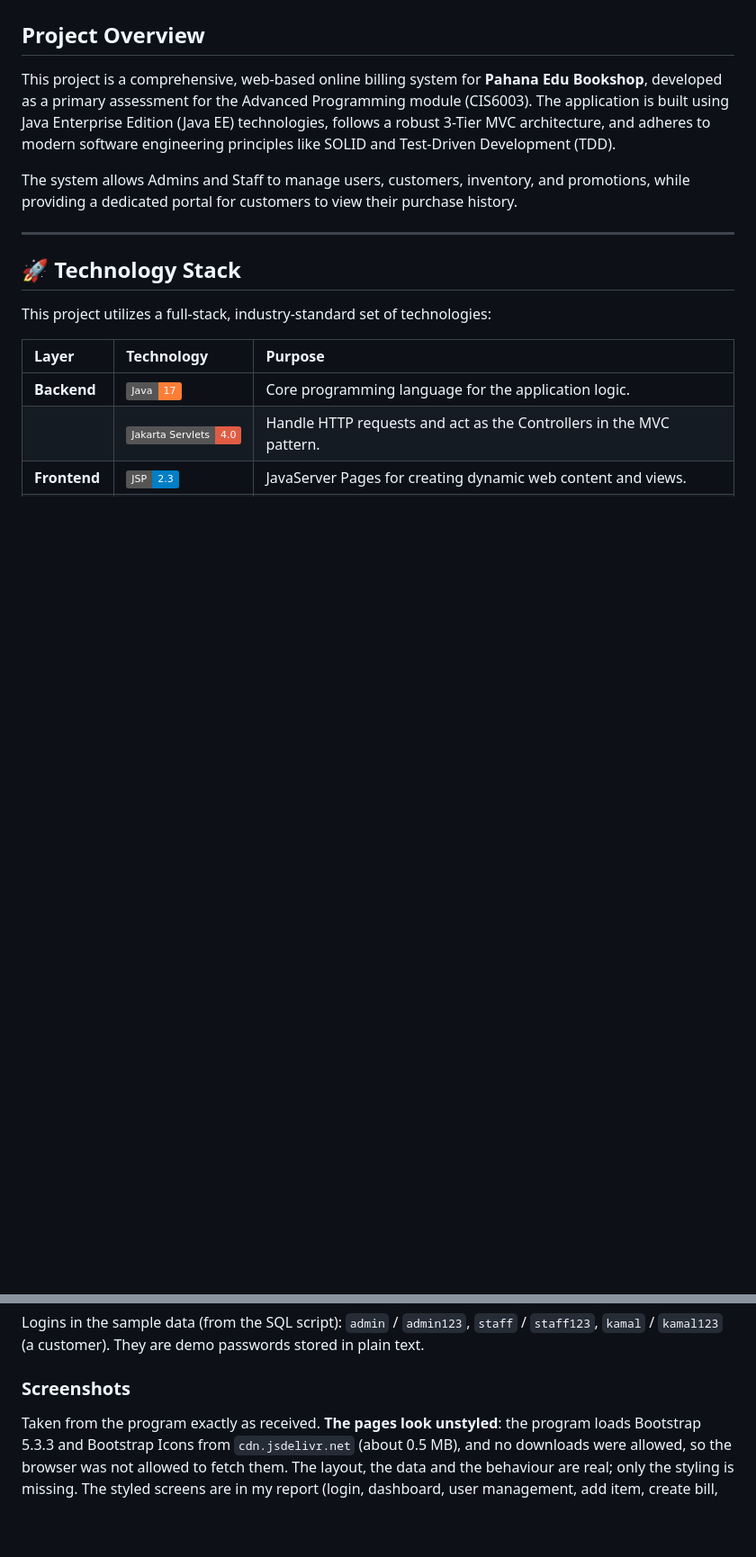
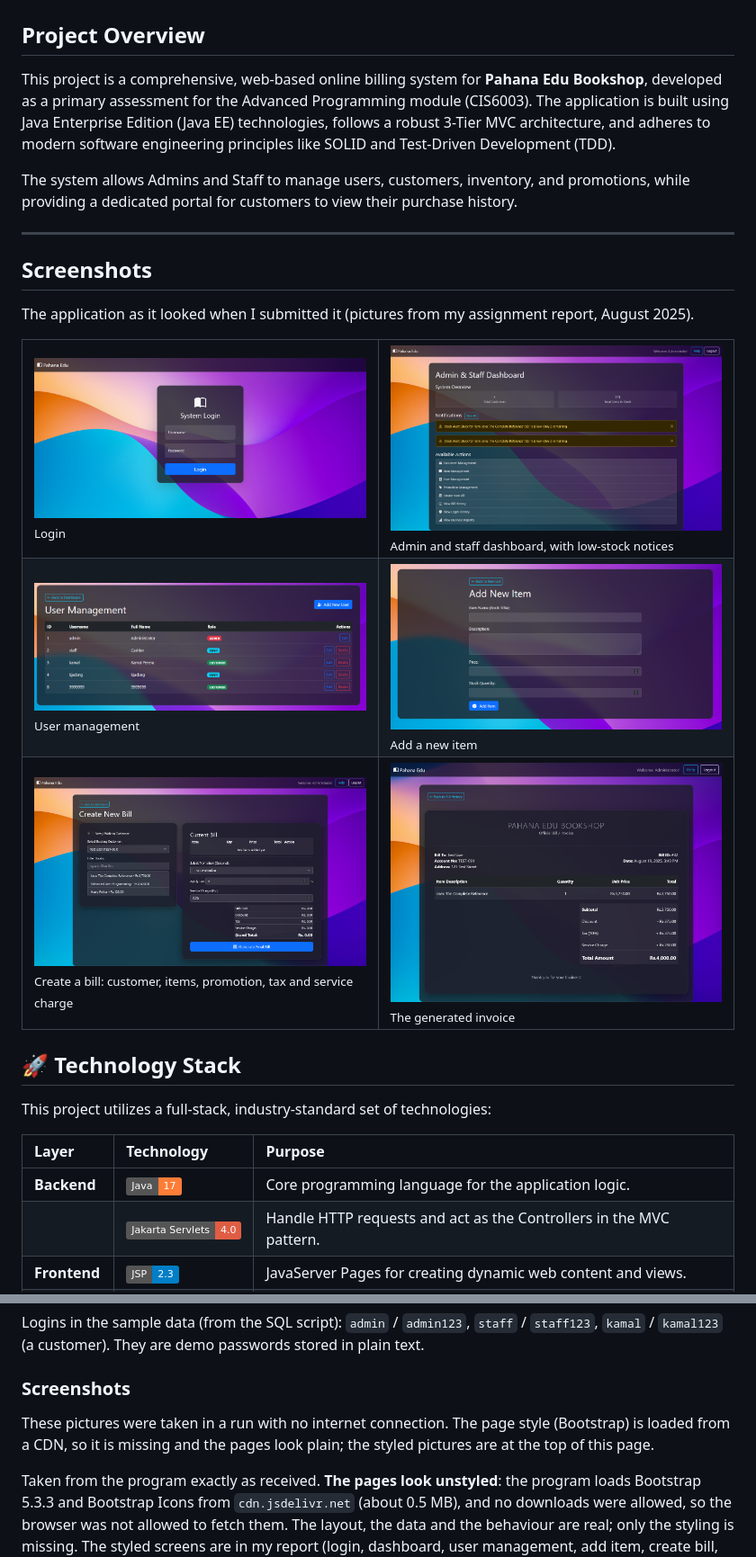
Before and after one commit to NuhaadhHasn/pahana_edu, a Markdown page: README.md, 2 parts joined by grey strips. Shown at 90% size. Rendered like a GitHub page; pictures changed too: docs/report-screenshots/01-login.png (added), docs/report-screenshots/02-admin-dashboard.png (added), docs/report-screenshots/03-user-management.png (added); badges without logos; blank space fills up the shorter version.

Commit message:
README: styled application screenshots from the assignment report; the run screenshots are plain because the CDN style was not loaded

```diff
--- a/README.md
+++ b/README.md
@@ -7,6 +7,25 @@ This project is a comprehensive, web-based online billing system for **Pahana Ed
 The system allows Admins and Staff to manage users, customers, inventory, and promotions, while providing a dedicated portal for customers to view their purchase history.
 
 ---
+
+## Screenshots
+
+The application as it looked when I submitted it (pictures from my assignment report, August 2025).
+
+<table>
+  <tr>
+    <td width="50%"><img src="docs/report-screenshots/01-login.png" alt="Login page"><br><sub>Login</sub></td>
+    <td width="50%"><img src="docs/report-screenshots/02-admin-dashboard.png" alt="Admin and staff dashboard"><br><sub>Admin and staff dashboard, with low-stock notices</sub></td>
+  </tr>
+  <tr>
+    <td width="50%"><img src="docs/report-screenshots/03-user-management.png" alt="User management"><br><sub>User management</sub></td>
+    <td width="50%"><img src="docs/report-screenshots/04-add-item.png" alt="Add new item"><br><sub>Add a new item</sub></td>
+  </tr>
+  <tr>
+    <td width="50%"><img src="docs/report-screenshots/05-create-bill.png" alt="Create new bill"><br><sub>Create a bill: customer, items, promotion, tax and service charge</sub></td>
+    <td width="50%"><img src="docs/report-screenshots/06-invoice.png" alt="Generated invoice"><br><sub>The generated invoice</sub></td>
+  </tr>
+</table>
 
 ## 🚀 Technology Stack
 
@@ -90,6 +109,8 @@ Logins in the sample data (from the SQL script): `admin` / `admin123`, `staff` /
 
 ### Screenshots
 
+These pictures were taken in a run with no internet connection. The page style (Bootstrap) is loaded from a CDN, so it is missing and the pages look plain; the styled pictures are at the top of this page.
+
 Taken from the program exactly as received. **The pages look unstyled**: the program loads Bootstrap 5.3.3 and Bootstrap Icons from `cdn.jsdelivr.net` (about 0.5 MB), and no downloads were allowed, so the browser was not allowed to fetch them. The layout, the data and the behaviour are real; only the styling is missing. The styled screens are in my report (login, dashboard, user management, add item, create bill, bill view).
 
 | | |
```
